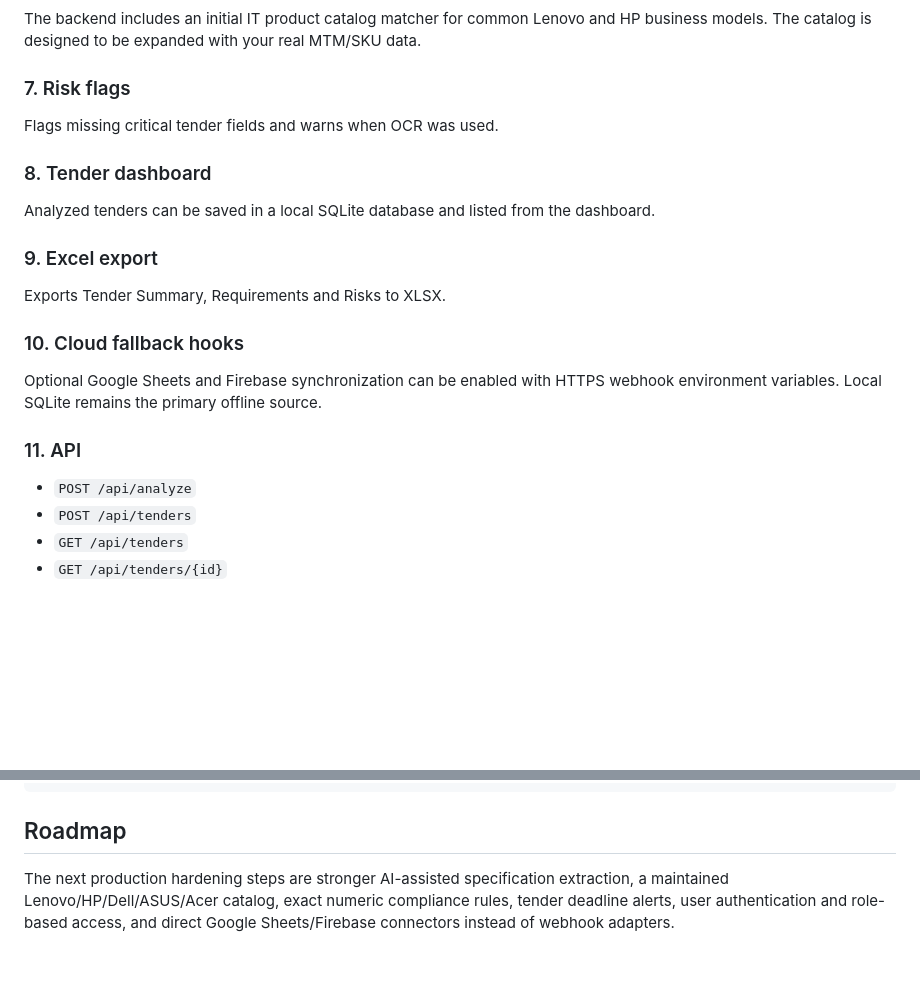
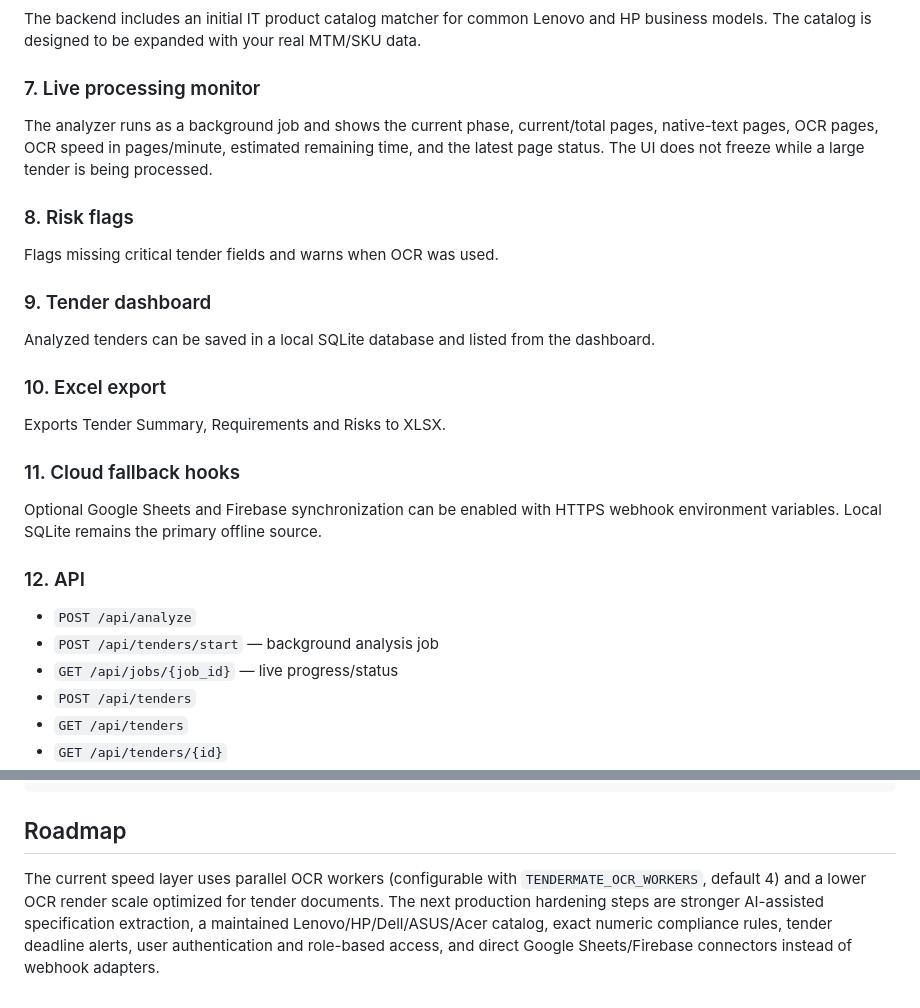
Before and after one commit to sameeraswijekoon/TenderMate, a Markdown page: README.md, 2 parts joined by grey strips. Drawn GitHub-style; blank space fills up the shorter version.

Commit message:
Document fast OCR pipeline and live processing status

```diff
--- a/README.md
+++ b/README.md
@@ -33,20 +33,26 @@ Upload the original tender and an addendum/revised tender. TenderMate compares p
 ### 6. Product matching
 The backend includes an initial IT product catalog matcher for common Lenovo and HP business models. The catalog is designed to be expanded with your real MTM/SKU data.
 
-### 7. Risk flags
+### 7. Live processing monitor
+
+The analyzer runs as a background job and shows the current phase, current/total pages, native-text pages, OCR pages, OCR speed in pages/minute, estimated remaining time, and the latest page status. The UI does not freeze while a large tender is being processed.
+
+### 8. Risk flags
 Flags missing critical tender fields and warns when OCR was used.
 
-### 8. Tender dashboard
+### 9. Tender dashboard
 Analyzed tenders can be saved in a local SQLite database and listed from the dashboard.
 
-### 9. Excel export
+### 10. Excel export
 Exports Tender Summary, Requirements and Risks to XLSX.
 
-### 10. Cloud fallback hooks
+### 11. Cloud fallback hooks
 Optional Google Sheets and Firebase synchronization can be enabled with HTTPS webhook environment variables. Local SQLite remains the primary offline source.
 
-### 11. API
+### 12. API
 - `POST /api/analyze`
+- `POST /api/tenders/start` — background analysis job
+- `GET /api/jobs/{job_id}` — live progress/status
 - `POST /api/tenders`
 - `GET /api/tenders`
 - `GET /api/tenders/{id}`
@@ -110,4 +116,4 @@ SQLite + optional Google Sheets / Firebase
 
 ## Roadmap
 
-The next production hardening steps are stronger AI-assisted specification extraction, a maintained Lenovo/HP/Dell/ASUS/Acer catalog, exact numeric compliance rules, tender deadline alerts, user authentication and role-based access, and direct Google Sheets/Firebase connectors instead of webhook adapters.
+The current speed layer uses parallel OCR workers (configurable with `TENDERMATE_OCR_WORKERS`, default 4) and a lower OCR render scale optimized for tender documents. The next production hardening steps are stronger AI-assisted specification extraction, a maintained Lenovo/HP/Dell/ASUS/Acer catalog, exact numeric compliance rules, tender deadline alerts, user authentication and role-based access, and direct Google Sheets/Firebase connectors instead of webhook adapters.
```
